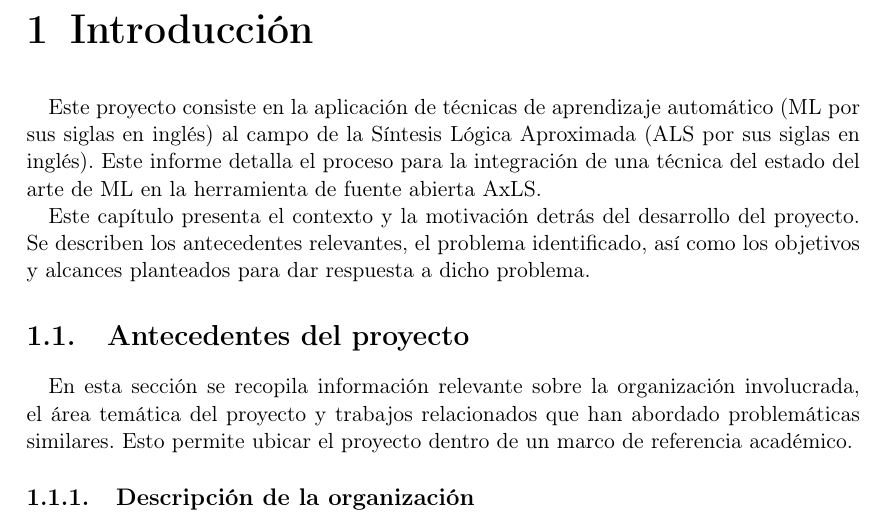
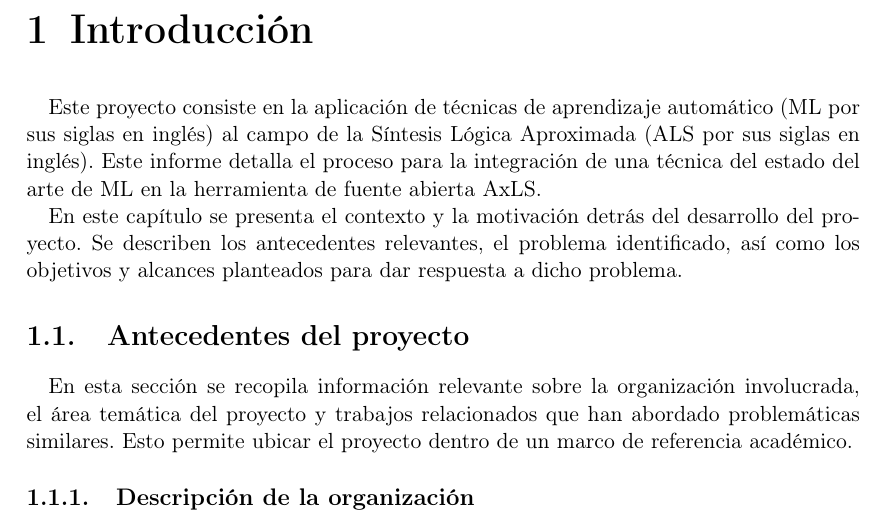
Before and after one commit to zkwinkle/TFG, a LaTeX thesis (main.tex, which reads introducción.tex): part of page 11 of 25, cut so that both start at the same text. Compiled offline with pdfLaTeX.

Commit message:
Autoformat

```diff
--- a/introducción.tex
+++ b/introducción.tex
@@ -6,7 +6,7 @@ por sus siglas en inglés).
 Este informe detalla el proceso para la integración de una técnica del estado del
 arte de ML en la herramienta de fuente abierta AxLS.
 
-Este capítulo presenta el contexto y la motivación detrás del desarrollo del
+En este capítulo se presenta el contexto y la motivación detrás del desarrollo del
 proyecto. Se describen los antecedentes relevantes, el problema identificado,
 así como los objetivos y alcances planteados para dar respuesta a dicho
 problema.
```
Also changed, not shown: introducción.tex (1 more changed lines). Lines whose indentation alone changed are shown as unchanged.
